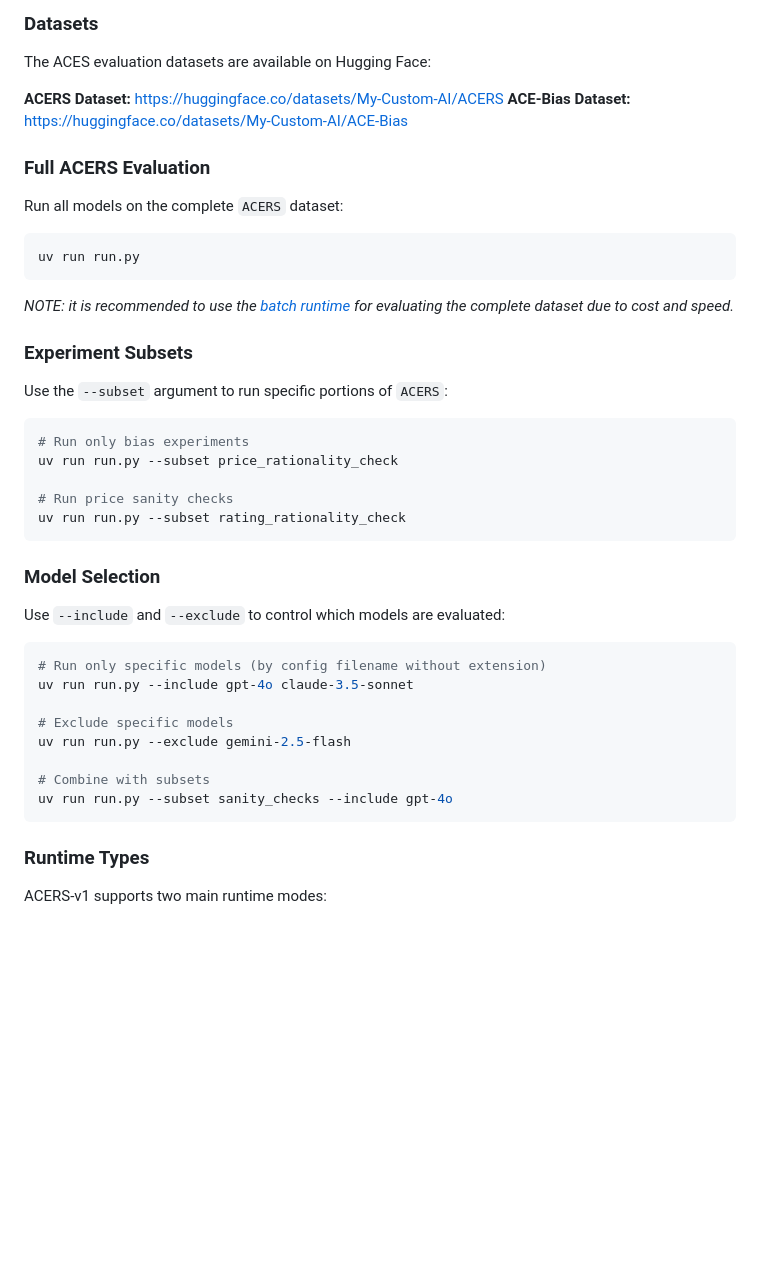
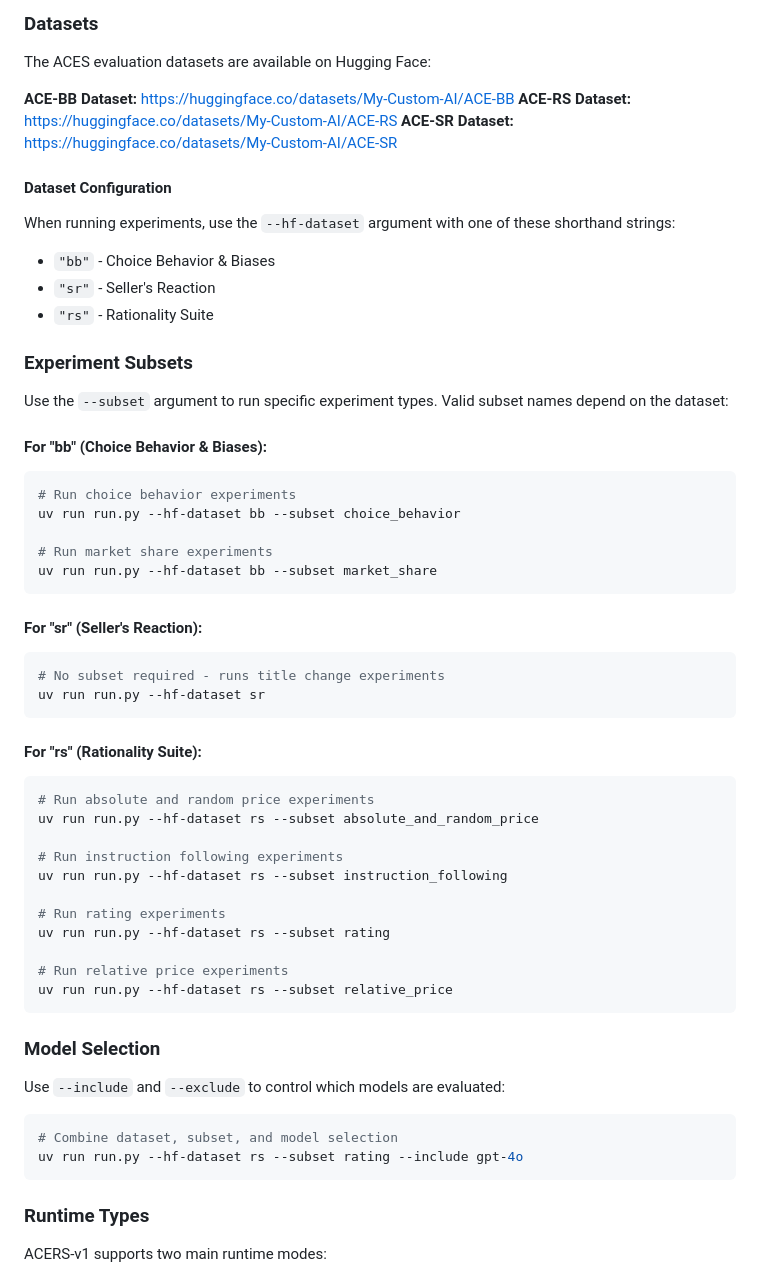
Before and after one commit to mycustomai/ACES, a Markdown page: README.md, the part around the change. GitHub-like rendering; blank space fills up the shorter version.

Commit message:
chore: Update README.md with new dataset names, configuration instructions, and usage examples

````diff
--- a/README.md
+++ b/README.md
@@ -51,28 +51,49 @@ This project uses `uv` for dependency management and execution.
 
 The ACES evaluation datasets are available on Hugging Face:
 
-**ACERS Dataset:** https://huggingface.co/datasets/My-Custom-AI/ACERS
-**ACE-Bias Dataset:** https://huggingface.co/datasets/My-Custom-AI/ACE-Bias
+**ACE-BB Dataset:** https://huggingface.co/datasets/My-Custom-AI/ACE-BB
+**ACE-RS Dataset:** https://huggingface.co/datasets/My-Custom-AI/ACE-RS
+**ACE-SR Dataset:** https://huggingface.co/datasets/My-Custom-AI/ACE-SR
 
-### Full ACERS Evaluation
+#### Dataset Configuration
 
-Run all models on the complete `ACERS` dataset:
-```bash
-uv run run.py
-```
-
-_NOTE: it is recommended to use the [batch runtime](#batch-runtime) for evaluating the complete dataset due to cost and speed._
+When running experiments, use the `--hf-dataset` argument with one of these shorthand strings:
+- `"bb"` - Choice Behavior & Biases
+- `"sr"` - Seller's Reaction
+- `"rs"` - Rationality Suite
 
 ### Experiment Subsets
 
-Use the `--subset` argument to run specific portions of `ACERS`:
+Use the `--subset` argument to run specific experiment types. Valid subset names depend on the dataset:
 
+#### For "bb" (Choice Behavior & Biases):
 ```bash
-# Run only bias experiments
-uv run run.py --subset price_rationality_check
+# Run choice behavior experiments
+uv run run.py --hf-dataset bb --subset choice_behavior
 
-# Run price sanity checks
-uv run run.py --subset rating_rationality_check
+# Run market share experiments
+uv run run.py --hf-dataset bb --subset market_share
+```
+
+#### For "sr" (Seller's Reaction):
+```bash
+# No subset required - runs title change experiments
+uv run run.py --hf-dataset sr
+```
+
+#### For "rs" (Rationality Suite):
+```bash
+# Run absolute and random price experiments
+uv run run.py --hf-dataset rs --subset absolute_and_random_price
+
+# Run instruction following experiments
+uv run run.py --hf-dataset rs --subset instruction_following
+
+# Run rating experiments
+uv run run.py --hf-dataset rs --subset rating
+
+# Run relative price experiments
+uv run run.py --hf-dataset rs --subset relative_price
 ```
 
 ### Model Selection
@@ -80,14 +101,8 @@ uv run run.py --subset rating_rationality_check
 Use `--include` and `--exclude` to control which models are evaluated:
 
 ```bash
-# Run only specific models (by config filename without extension)
-uv run run.py --include gpt-4o claude-3.5-sonnet
-
-# Exclude specific models
-uv run run.py --exclude gemini-2.5-flash
-
-# Combine with subsets
-uv run run.py --subset sanity_checks --include gpt-4o
+# Combine dataset, subset, and model selection
+uv run run.py --hf-dataset rs --subset rating --include gpt-4o
 ```
 
 ### Runtime Types
````
